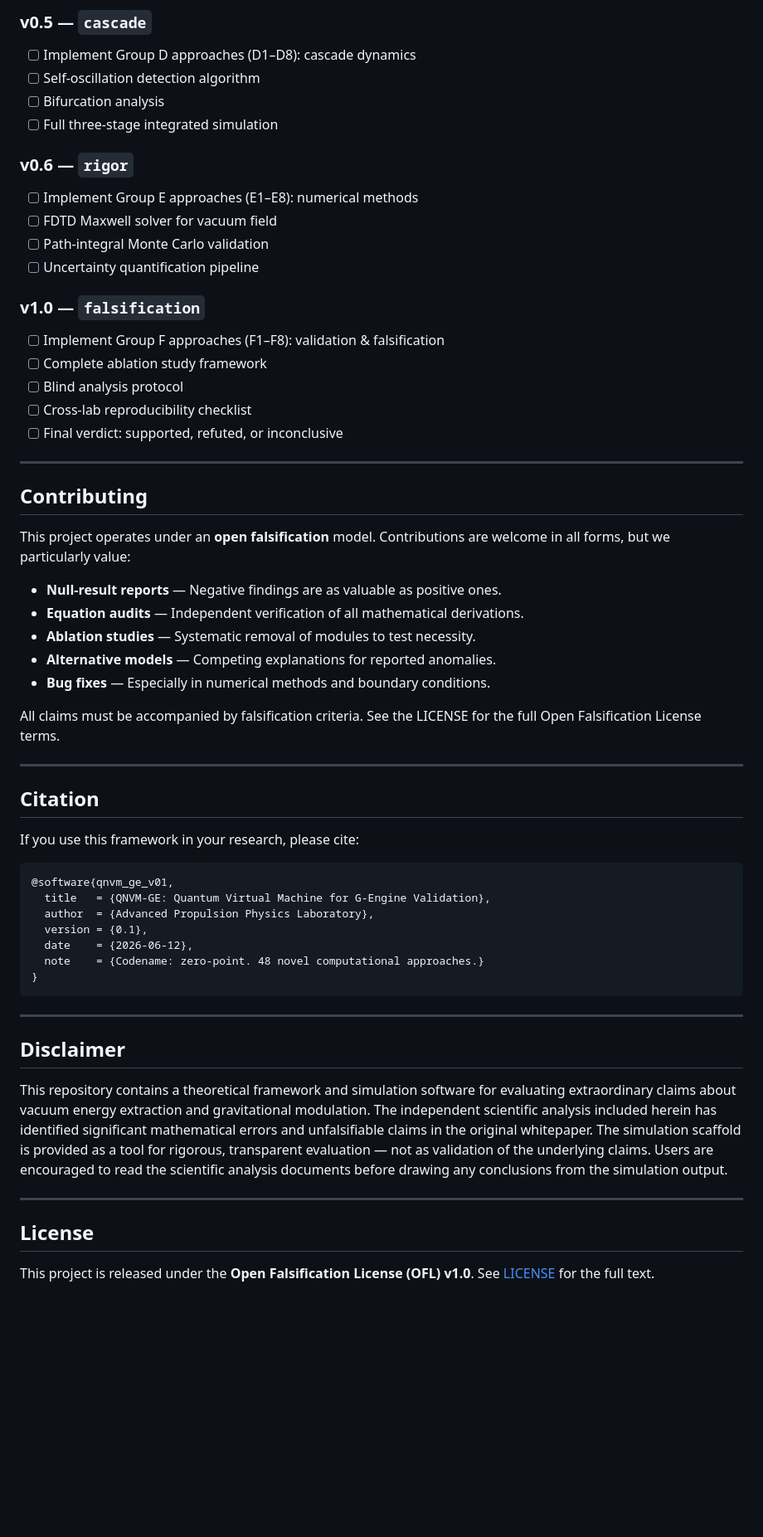
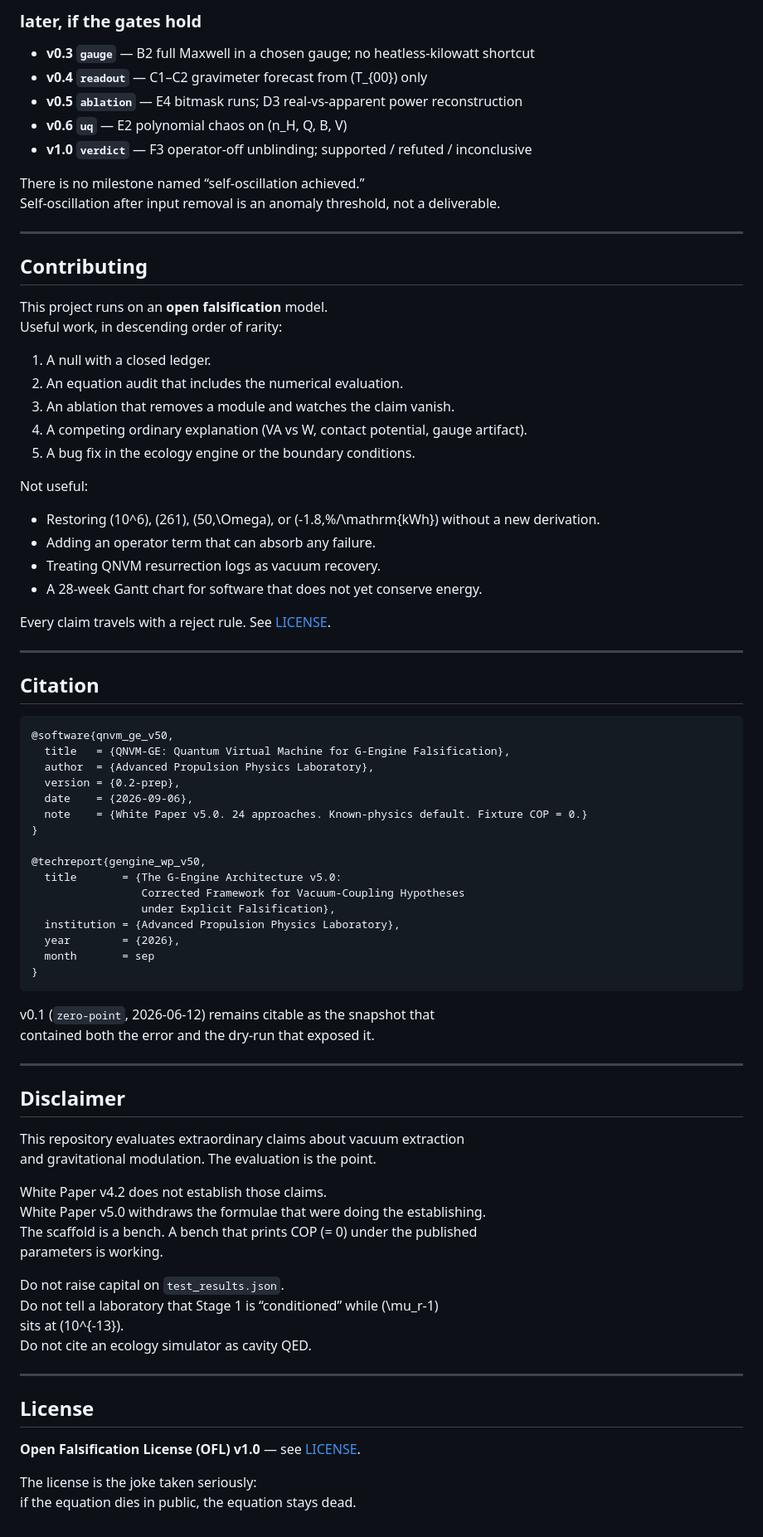
Before and after one commit to TaoishTechy/g-engine, a Markdown page: README.md, the part around one of its changes. Shown at 83% size. Drawn GitHub-style; blank space fills up the shorter version.

````diff
--- a/README.md
+++ b/README.md
@@ -303,70 +372,85 @@ All parameters can be overridden via command-line flags. See `--help` for the fu
 
-### v0.5 — `cascade`
-- [ ] Implement Group D approaches (D1–D8): cascade dynamics
-- [ ] Self-oscillation detection algorithm
-- [ ] Bifurcation analysis
-- [ ] Full three-stage integrated simulation
+### later, if the gates hold
 
-### v0.6 — `rigor`
-- [ ] Implement Group E approaches (E1–E8): numerical methods
-- [ ] FDTD Maxwell solver for vacuum field
-- [ ] Path-integral Monte Carlo validation
-- [ ] Uncertainty quantification pipeline
+- **v0.3 `gauge`** — B2 full Maxwell in a chosen gauge; no heatless-kilowatt shortcut
+- **v0.4 `readout`** — C1–C2 gravimeter forecast from \(T_{00}\) only
+- **v0.5 `ablation`** — E4 bitmask runs; D3 real-vs-apparent power reconstruction
+- **v0.6 `uq`** — E2 polynomial chaos on \(n_H, Q, B, V\)
+- **v1.0 `verdict`** — F3 operator-off unblinding; supported / refuted / inconclusive
 
-### v1.0 — `falsification`
-- [ ] Implement Group F approaches (F1–F8): validation & falsification
-- [ ] Complete ablation study framework
-- [ ] Blind analysis protocol
-- [ ] Cross-lab reproducibility checklist
-- [ ] Final verdict: supported, refuted, or inconclusive
+There is no milestone named “self-oscillation achieved.”
+Self-oscillation after input removal is an anomaly threshold, not a deliverable.
 
 ---
 
 ## Contributing
 
-This project operates under an **open falsification** model. Contributions are welcome
-in all forms, but we particularly value:
+This project runs on an **open falsification** model.
+Useful work, in descending order of rarity:
 
-- **Null-result reports** — Negative findings are as valuable as positive ones.
-- **Equation audits** — Independent verification of all mathematical derivations.
-- **Ablation studies** — Systematic removal of modules to test necessity.
-- **Alternative models** — Competing explanations for reported anomalies.
-- **Bug fixes** — Especially in numerical methods and boundary conditions.
+1. A null with a closed ledger.
+2. An equation audit that includes the numerical evaluation.
+3. An ablation that removes a module and watches the claim vanish.
+4. A competing ordinary explanation (VA vs W, contact potential, gauge artifact).
+5. A bug fix in the ecology engine or the boundary conditions.
 
-All claims must be accompanied by falsification criteria. See the LICENSE for the
-full Open Falsification License terms.
+Not useful:
+
+- Restoring \(10^6\), \(261\), \(50\,\Omega\), or \(-1.8\,\%/\mathrm{kWh}\) without a new derivation.
+- Adding an operator term that can absorb any failure.
+- Treating QNVM resurrection logs as vacuum recovery.
+- A 28-week Gantt chart for software that does not yet conserve energy.
+
+Every claim travels with a reject rule. See [LICENSE](./LICENSE).
 
 ---
 
 ## Citation
 
-If you use this framework in your research, please cite:
+```bibtex
+@software{qnvm_ge_v50,
+  title   = {QNVM-GE: Quantum Virtual Machine for G-Engine Falsification},
+  author  = {Advanced Propulsion Physics Laboratory},
+  version = {0.2-prep},
+  date    = {2026-09-06},
+  note    = {White Paper v5.0. 24 approaches. Known-physics default. Fixture COP = 0.}
+}
 
-```bibtex
-@software{qnvm_ge_v01,
-  title   = {QNVM-GE: Quantum Virtual Machine for G-Engine Validation},
-  author  = {Advanced Propulsion Physics Laboratory},
-  version = {0.1},
-  date    = {2026-06-12},
-  note    = {Codename: zero-point. 48 novel computational approaches.}
+@techreport{gengine_wp_v50,
+  title       = {The G-Engine Architecture v5.0:
+                 Corrected Framework for Vacuum-Coupling Hypotheses
+                 under Explicit Falsification},
+  institution = {Advanced Propulsion Physics Laboratory},
+  year        = {2026},
+  month       = sep
 }
 ```
+
+v0.1 (`zero-point`, 2026-06-12) remains citable as the snapshot that
+contained both the error and the dry-run that exposed it.
 
 ---
 
 ## Disclaimer
 
-This repository contains a theoretical framework and simulation software for evaluating
-extraordinary claims about vacuum energy extraction and gravitational modulation. The
-independent scientific analysis included herein has identified significant mathematical
-errors and unfalsifiable claims in the original whitepaper. The simulation scaffold is
-provided as a tool for rigorous, transparent evaluation — not as validation of the
-underlying claims. Users are encouraged to read the scientific analysis documents before
-drawing any conclusions from the simulation output.
+This repository evaluates extraordinary claims about vacuum extraction
+and gravitational modulation. The evaluation is the point.
+
+White Paper v4.2 does not establish those claims.
+White Paper v5.0 withdraws the formulae that were doing the establishing.
+The scaffold is a bench. A bench that prints COP \(= 0\) under the published
+parameters is working.
+
+Do not raise capital on `test_results.json`.
+Do not tell a laboratory that Stage 1 is “conditioned” while \(\mu_r-1\)
+sits at \(10^{-13}\).
+Do not cite an ecology simulator as cavity QED.
 
 ---
 
 ## License
 
-This project is released under the **Open Falsification License (OFL) v1.0**.
-See [LICENSE](./LICENSE) for the full text.
+**Open Falsification License (OFL) v1.0** — see [LICENSE](./LICENSE).
+
+The license is the joke taken seriously:
+if the equation dies in public, the equation stays dead.
````
Also changed, not shown: other parts of README.md (+278 -209 lines).
